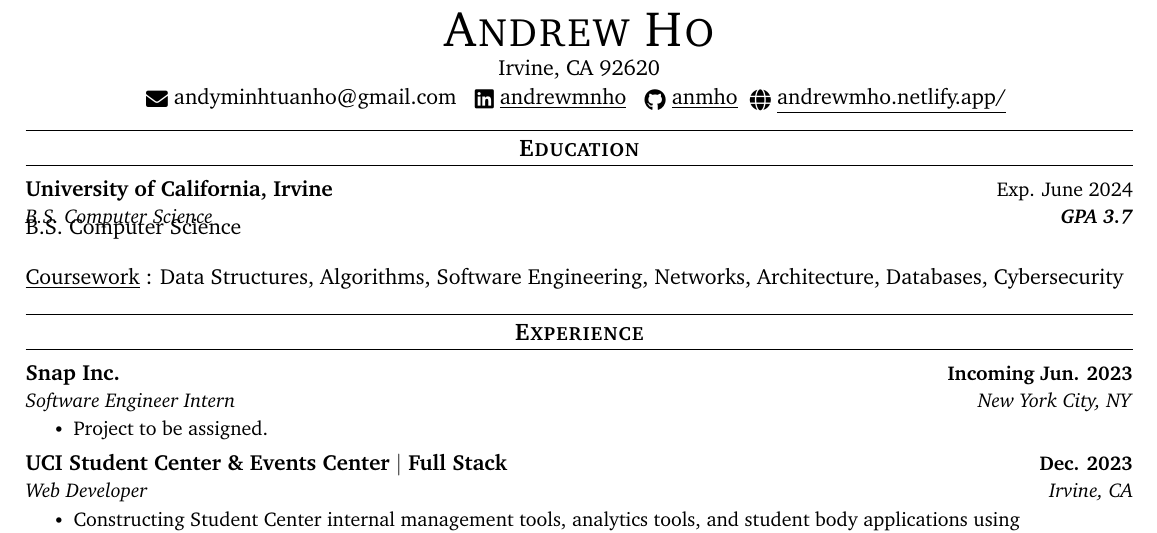
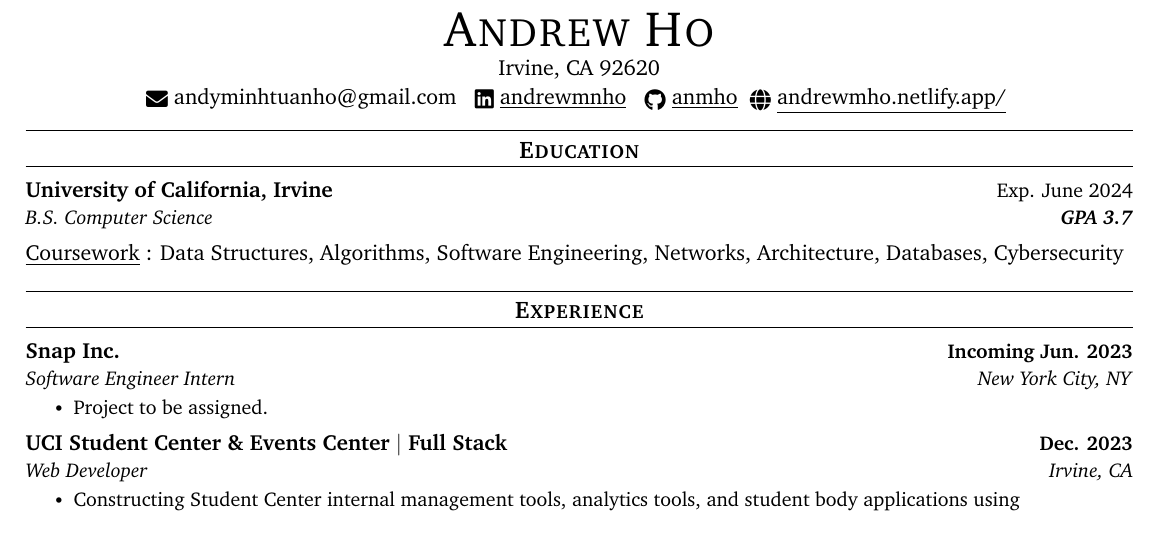
Before and after one commit to anmho/resume, a LaTeX document (main.tex): part of the page, cut so that both start at the same text. Compiled offline with pdfLaTeX.

Commit message:
Updated degree

```diff
--- a/main.tex
+++ b/main.tex
@@ -151,7 +151,7 @@
 {\normalfont{Exp. June 2024}}
 % {\normalfont{Exp. Grad June 2025}}
 {B.S. Computer Science} {\textbf{GPA 3.7}}
-{B.S. Computer Science} {\textbf{}}
+% {B.S. Computer Science} {\textbf{}}
 % {B.S. Software Engineering} {\textbf{}}
 \resumeSubHeadingListEnd
 \underline{Coursework}{}
```
Also changed, not shown: main.pdf.
